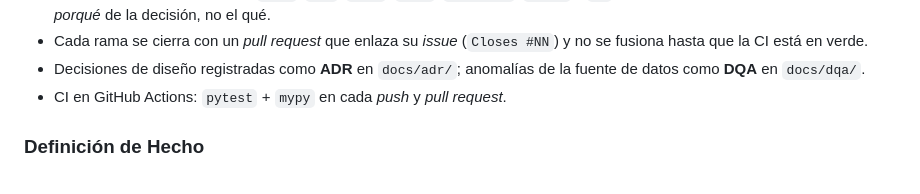
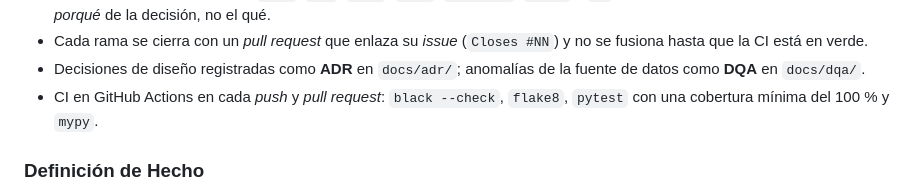
Before and after one commit to samubp10/tfg-recomendador-uja, a Markdown page: README.md, the part around one of its changes. Rendered like a GitHub page.

```diff
--- a/README.md
+++ b/README.md
@@ -385,7 +396,8 @@ bueno, y el que manda es el que aparece en el `\includegraphics`.
   (`Closes #NN`) y no se fusiona hasta que la CI está en verde.
 - Decisiones de diseño registradas como **ADR** en `docs/adr/`; anomalías de la
   fuente de datos como **DQA** en `docs/dqa/`.
-- CI en GitHub Actions: `pytest` + `mypy` en cada *push* y *pull request*.
+- CI en GitHub Actions en cada *push* y *pull request*: `black --check`,
+  `flake8`, `pytest` con una cobertura mínima del 100 % y `mypy`.
 
 ### Definición de Hecho
 
```
Also changed, not shown: other parts of README.md (+17 -6 lines).
